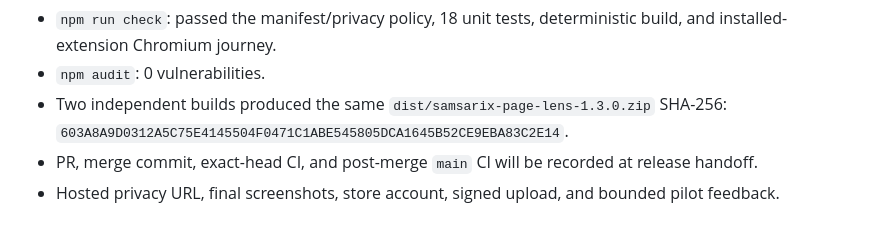
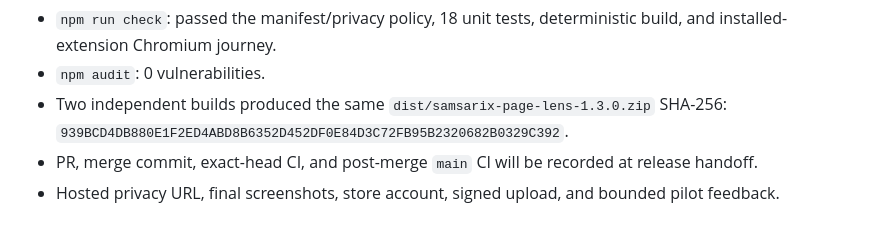
Before and after one commit to Deathcharge/helix-browser-extension, a Markdown page: docs/PRODUCTIZATION.md, the part around the change. Drawn GitHub-style.

Commit message:
docs: refresh the 1.3 artifact digest

```diff
--- a/docs/PRODUCTIZATION.md
+++ b/docs/PRODUCTIZATION.md
@@ -164,6 +164,6 @@ Local release evidence for 1.3:
 
 - `npm run check`: passed the manifest/privacy policy, 18 unit tests, deterministic build, and installed-extension Chromium journey.
 - `npm audit`: 0 vulnerabilities.
-- Two independent builds produced the same `dist/samsarix-page-lens-1.3.0.zip` SHA-256: `603A8A9D0312A5C75E4145504F0471C1ABE545805DCA1645B52CE9EBA83C2E14`.
+- Two independent builds produced the same `dist/samsarix-page-lens-1.3.0.zip` SHA-256: `939BCD4DB880E1F2ED4ABD8B6352D452DF0E84D3C72FB95B2320682B0329C392`.
 - PR, merge commit, exact-head CI, and post-merge `main` CI will be recorded at release handoff.
 - Hosted privacy URL, final screenshots, store account, signed upload, and bounded pilot feedback.
```
